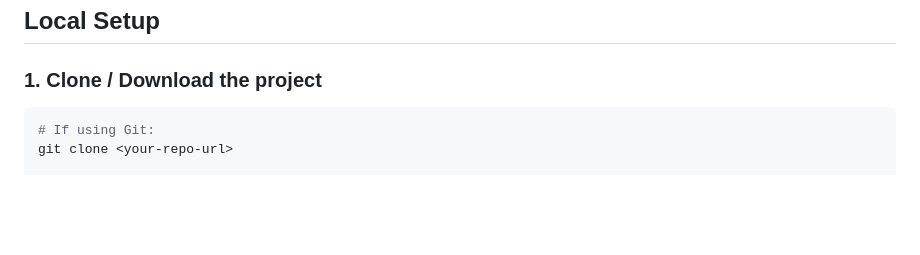
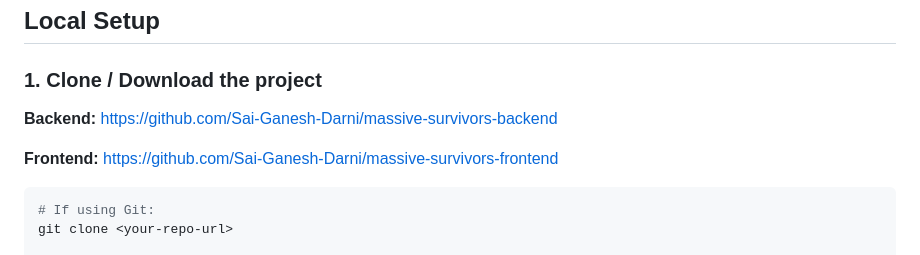
Before and after one commit to Sai-Ganesh-Darni/massive-survivors-backend, a Markdown page: README.md, the part around the change. Drawn GitHub-style; blank space fills up the shorter version.

Commit message:
Add frontend repo link

````diff
--- a/README.md
+++ b/README.md
@@ -112,6 +112,9 @@ redis-cli ping   # should print: PONG
 ## Local Setup
 
 ### 1. Clone / Download the project
+**Backend:** https://github.com/Sai-Ganesh-Darni/massive-survivors-backend
+
+**Frontend:** https://github.com/Sai-Ganesh-Darni/massive-survivors-frontend
 
 ```bash
 # If using Git:
````
